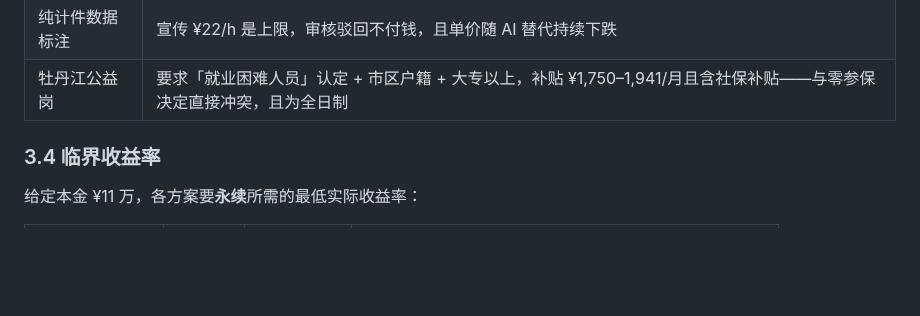
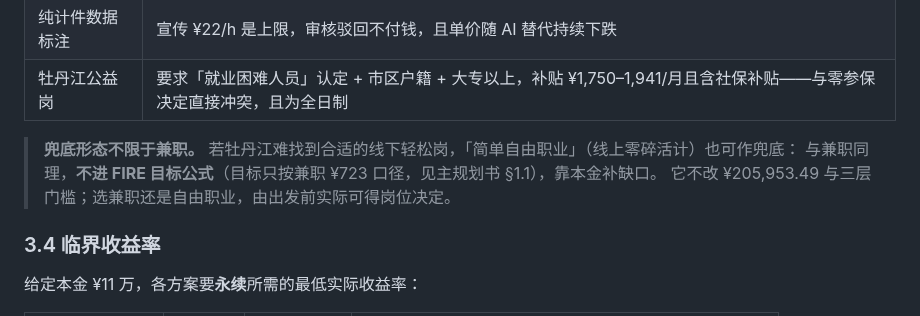
Before and after one commit to SayangChun/FIRE-Progress, a Markdown page: docs/FIRE-ROADMAP.md, the part around the change. GitHub-like rendering; blank space fills up the shorter version.

```diff
--- a/docs/FIRE-ROADMAP.md
+++ b/docs/FIRE-ROADMAP.md
@@ -241,6 +241,10 @@
 | 便利店夜班 | 破坏 16:8 断食与自己做饭的作息，省下的钱不够补身体 |
 | 纯计件数据标注 | 宣传 ¥22/h 是上限，审核驳回不付钱，且单价随 AI 替代持续下跌 |
 | 牡丹江公益岗 | 要求「就业困难人员」认定 + 市区户籍 + 大专以上，补贴 ¥1,750–1,941/月且含社保补贴——与零参保决定直接冲突，且为全日制 |
+
+> **兜底形态不限于兼职。** 若牡丹江难找到合适的线下轻松岗，「简单自由职业」（线上零碎活计）也可作兜底：
+> 与兼职同理，**不进 FIRE 目标公式**（目标只按兼职 ¥723 口径，见主规划书 §1.1），靠本金补缺口。
+> 它不改 ¥205,953.49 与三层门槛；选兼职还是自由职业，由出发前实际可得岗位决定。
 
 ### 3.4 临界收益率
 
```
Also changed, not shown: docs/FIRE-LIFE-PLAN.md (+37 -0 lines).
